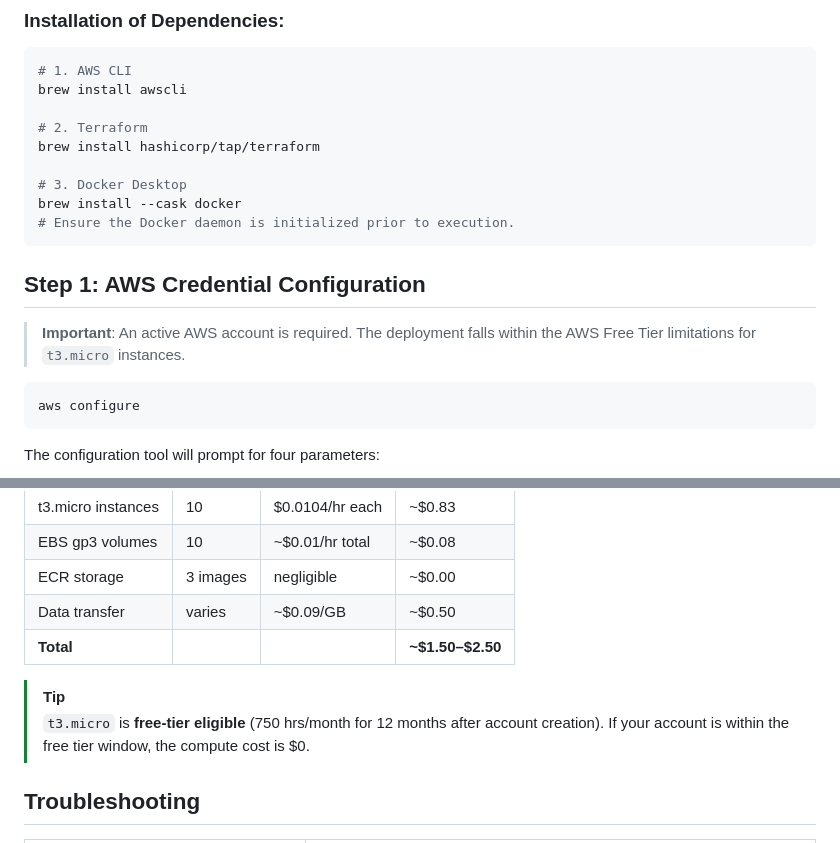
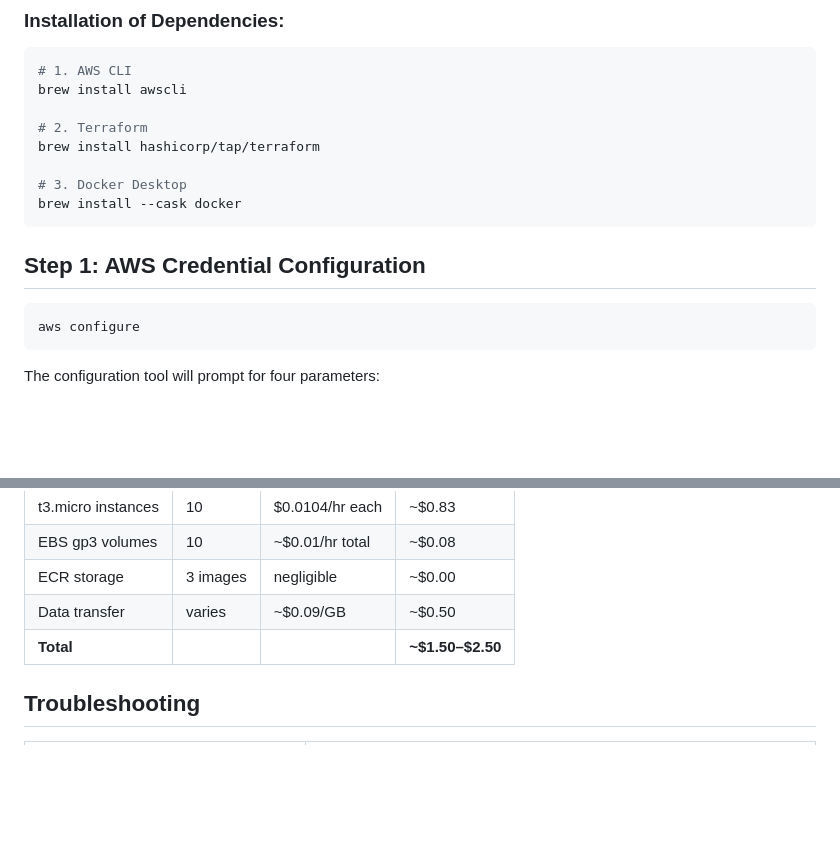
Before and after one commit to Mogalina/anomaly-detection-framework, a Markdown page: deploy/deployment_guide.md, 2 parts joined by grey strips. Rendered like a GitHub page; blank space fills up the shorter version.

````diff
--- a/deploy/deployment_guide.md
+++ b/deploy/deployment_guide.md
@@ -23,12 +23,9 @@ brew install hashicorp/tap/terraform
 
 # 3. Docker Desktop
 brew install --cask docker
-# Ensure the Docker daemon is initialized prior to execution.
 ```
 
 ## Step 1: AWS Credential Configuration
-
-> **Important**: An active AWS account is required. The deployment falls within the AWS Free Tier limitations for `t3.micro` instances.
 
 ```bash
 aws configure
@@ -145,9 +142,6 @@ Then verify in the AWS Console (check EC2 in all 4 regions):
 | Data transfer | varies | ~$0.09/GB | ~$0.50 |
 | **Total** | | | **~$1.50–$2.50** |
 
-> [!TIP]
-> `t3.micro` is **free-tier eligible** (750 hrs/month for 12 months after account creation). If your account is within the free tier window, the compute cost is $0.
-
 ## Troubleshooting
 
 | Problem | Solution |
````
Also changed, not shown: README.md (+102 -40 lines).
